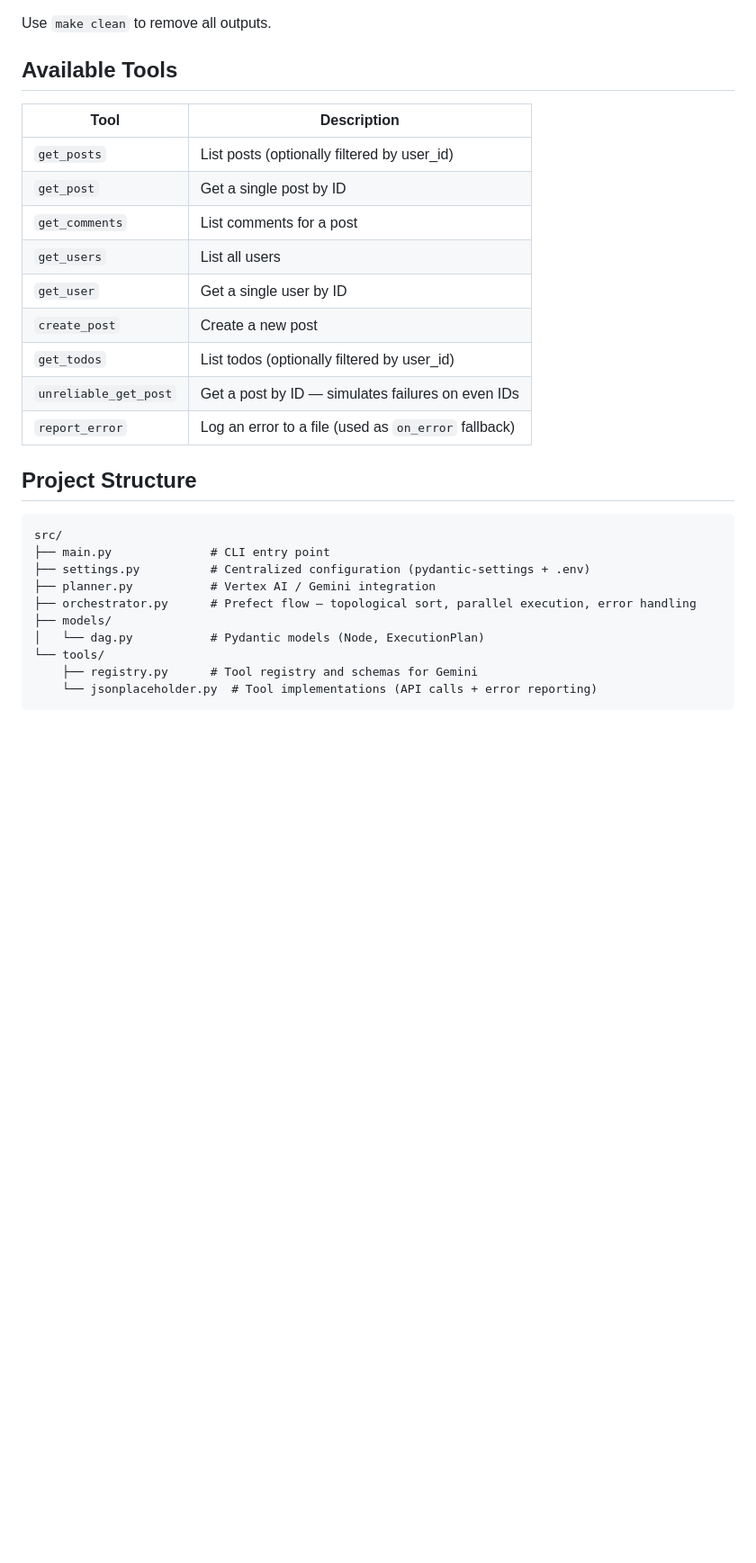
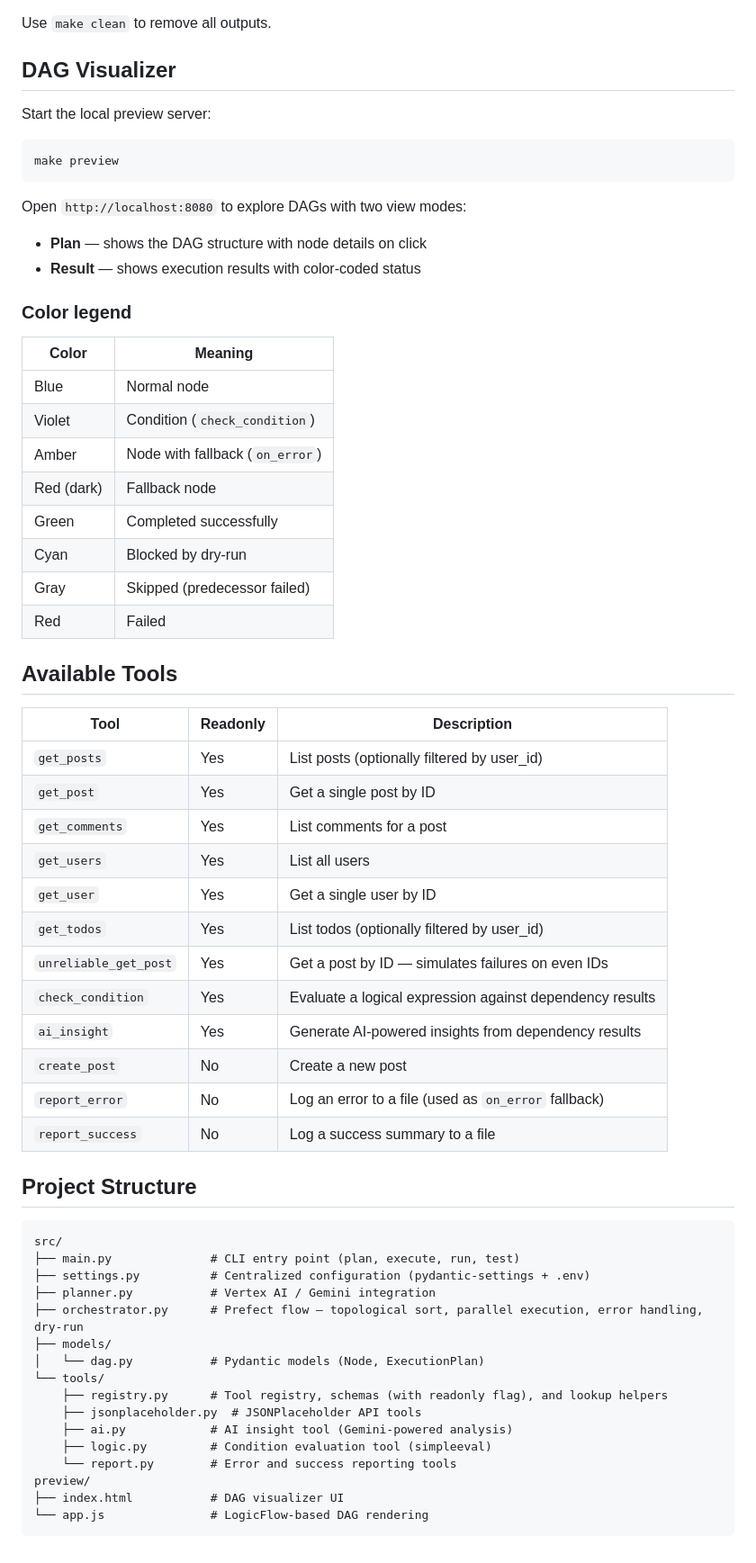
Before and after one commit to felipe0liveira/prefect-process-planner, a Markdown page: README.md, the part around one of its changes. Shown at 90% size. Drawn GitHub-style; blank space fills up the shorter version.

Commit message:
docs: enhance README with detailed usage instructions, new Make commands for DAG management, and clarify dry-run and test modes

````diff
--- a/README.md
+++ b/README.md
@@ -136,31 +193,66 @@ Error reports are saved separately as `data/<timestamp>_error.log`.
 
 Use `make clean` to remove all outputs.
 
+## DAG Visualizer
+
+Start the local preview server:
+
+```bash
+make preview
+```
+
+Open `http://localhost:8080` to explore DAGs with two view modes:
+
+- **Plan** — shows the DAG structure with node details on click
+- **Result** — shows execution results with color-coded status
+
+### Color legend
+
+| Color | Meaning |
+|-------|---------|
+| Blue | Normal node |
+| Violet | Condition (`check_condition`) |
+| Amber | Node with fallback (`on_error`) |
+| Red (dark) | Fallback node |
+| Green | Completed successfully |
+| Cyan | Blocked by dry-run |
+| Gray | Skipped (predecessor failed) |
+| Red | Failed |
+
 ## Available Tools
 
-| Tool | Description |
-|------|-------------|
-| `get_posts` | List posts (optionally filtered by user_id) |
-| `get_post` | Get a single post by ID |
-| `get_comments` | List comments for a post |
-| `get_users` | List all users |
-| `get_user` | Get a single user by ID |
-| `create_post` | Create a new post |
-| `get_todos` | List todos (optionally filtered by user_id) |
-| `unreliable_get_post` | Get a post by ID — simulates failures on even IDs |
-| `report_error` | Log an error to a file (used as `on_error` fallback) |
+| Tool | Readonly | Description |
+|------|----------|-------------|
+| `get_posts` | Yes | List posts (optionally filtered by user_id) |
+| `get_post` | Yes | Get a single post by ID |
+| `get_comments` | Yes | List comments for a post |
+| `get_users` | Yes | List all users |
+| `get_user` | Yes | Get a single user by ID |
+| `get_todos` | Yes | List todos (optionally filtered by user_id) |
+| `unreliable_get_post` | Yes | Get a post by ID — simulates failures on even IDs |
+| `check_condition` | Yes | Evaluate a logical expression against dependency results |
+| `ai_insight` | Yes | Generate AI-powered insights from dependency results |
+| `create_post` | No | Create a new post |
+| `report_error` | No | Log an error to a file (used as `on_error` fallback) |
+| `report_success` | No | Log a success summary to a file |
 
 ## Project Structure
 
 ```
 src/
-├── main.py              # CLI entry point
+├── main.py              # CLI entry point (plan, execute, run, test)
 ├── settings.py          # Centralized configuration (pydantic-settings + .env)
 ├── planner.py           # Vertex AI / Gemini integration
-├── orchestrator.py      # Prefect flow — topological sort, parallel execution, error handling
+├── orchestrator.py      # Prefect flow — topological sort, parallel execution, error handling, dry-run
 ├── models/
 │   └── dag.py           # Pydantic models (Node, ExecutionPlan)
 └── tools/
-    ├── registry.py      # Tool registry and schemas for Gemini
-    └── jsonplaceholder.py  # Tool implementations (API calls + error reporting)
+    ├── registry.py      # Tool registry, schemas (with readonly flag), and lookup helpers
+    ├── jsonplaceholder.py  # JSONPlaceholder API tools
+    ├── ai.py            # AI insight tool (Gemini-powered analysis)
+    ├── logic.py         # Condition evaluation tool (simpleeval)
+    └── report.py        # Error and success reporting tools
+preview/
+├── index.html           # DAG visualizer UI
+└── app.js               # LogicFlow-based DAG rendering
 ```
````
Also changed, not shown: other parts of README.md (+79 -22 lines).
